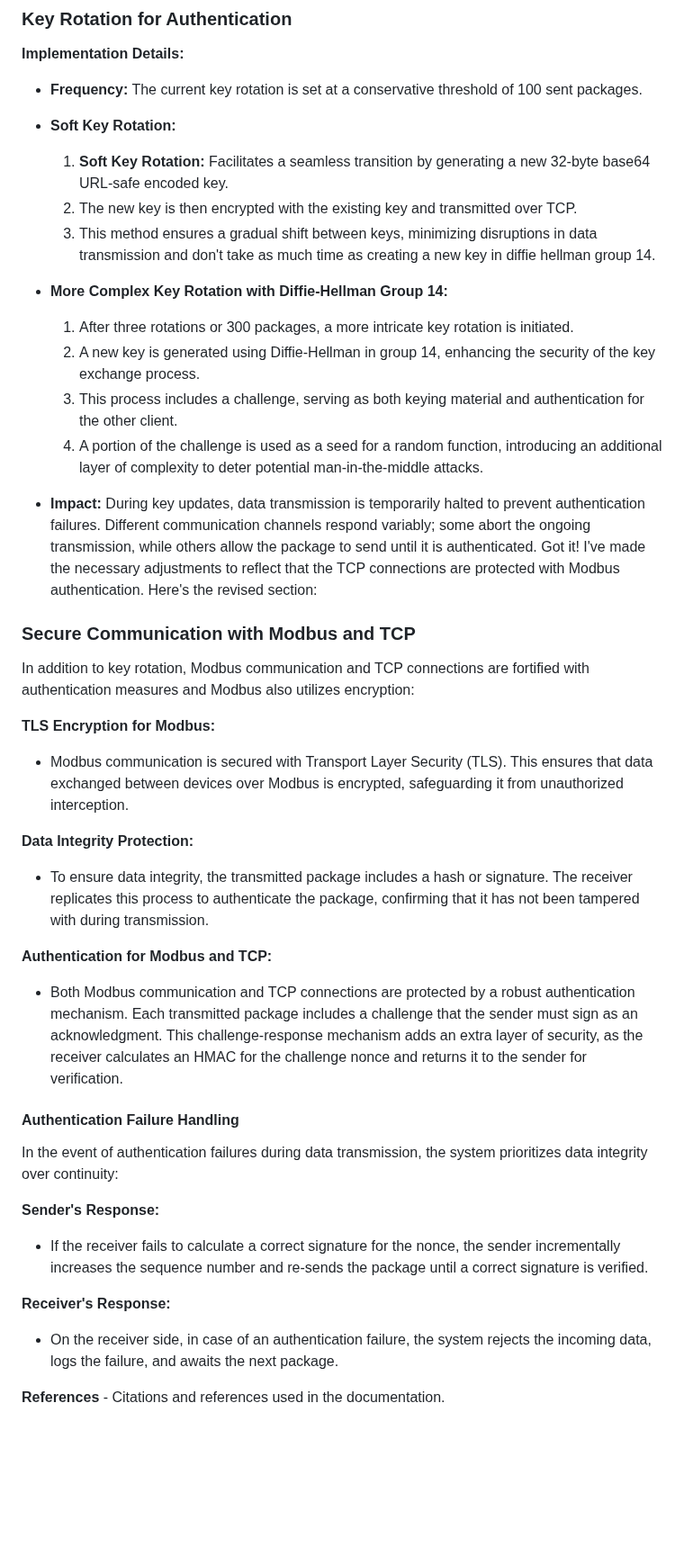
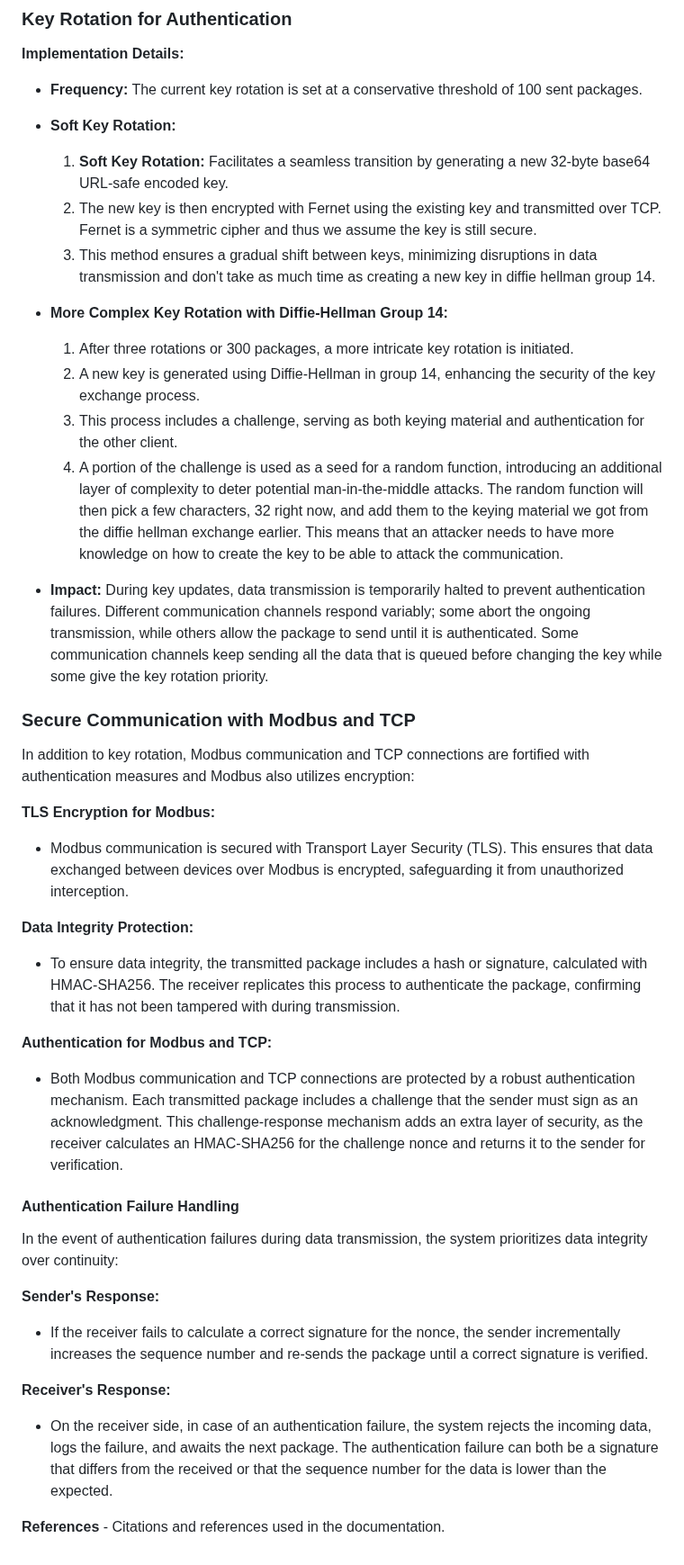
Before and after one commit to StickyTheStick12/TrainSim, a Markdown page: readme.md, the part around one of its changes. Shown at 90% size. Rendered like a GitHub page; blank space fills up the shorter version.

```diff
--- a/readme.md
+++ b/readme.md
@@ -262,16 +271,15 @@ To enhance security measures, the simulation implements key rotation alongside r
 - **Frequency:** The current key rotation is set at a conservative threshold of 100 sent packages.
 - **Soft Key Rotation:**
   1. **Soft Key Rotation:** Facilitates a seamless transition by generating a new 32-byte base64 URL-safe encoded key.
-  2. The new key is then encrypted with the existing key and transmitted over TCP.
+  2. The new key is then encrypted with Fernet using the existing key and transmitted over TCP. Fernet is a symmetric cipher and thus we assume the key is still secure.
   3. This method ensures a gradual shift between keys, minimizing disruptions in data transmission and don't take as much time as creating a new key in diffie hellman group 14.
 
 - **More Complex Key Rotation with Diffie-Hellman Group 14:**
   1. After three rotations or 300 packages, a more intricate key rotation is initiated.
   2. A new key is generated using Diffie-Hellman in group 14, enhancing the security of the key exchange process.
   3. This process includes a challenge, serving as both keying material and authentication for the other client.
-  4. A portion of the challenge is used as a seed for a random function, introducing an additional layer of complexity to deter potential man-in-the-middle attacks.
-- **Impact:** During key updates, data transmission is temporarily halted to prevent authentication failures. Different communication channels respond variably; some abort the ongoing transmission, while others allow the package to send until it is authenticated.
-Got it! I've made the necessary adjustments to reflect that the TCP connections are protected with Modbus authentication. Here's the revised section:
+  4. A portion of the challenge is used as a seed for a random function, introducing an additional layer of complexity to deter potential man-in-the-middle attacks. The random function will then pick a few characters, 32 right now, and add them to the keying material we got from the diffie hellman exchange earlier. This means that an attacker needs to have more knowledge on how to create the key to be able to attack the communication.
+- **Impact:** During key updates, data transmission is temporarily halted to prevent authentication failures. Different communication channels respond variably; some abort the ongoing transmission, while others allow the package to send until it is authenticated. Some communication channels keep sending all the data that is queued before changing the key while some give the key rotation priority.
 
 ### Secure Communication with Modbus and TCP
 
@@ -281,10 +289,10 @@ In addition to key rotation, Modbus communication and TCP connections are fortif
 - Modbus communication is secured with Transport Layer Security (TLS). This ensures that data exchanged between devices over Modbus is encrypted, safeguarding it from unauthorized interception.
 
 **Data Integrity Protection:**
-- To ensure data integrity, the transmitted package includes a hash or signature. The receiver replicates this process to authenticate the package, confirming that it has not been tampered with during transmission.
+- To ensure data integrity, the transmitted package includes a hash or signature, calculated with HMAC-SHA256. The receiver replicates this process to authenticate the package, confirming that it has not been tampered with during transmission.
 
 **Authentication for Modbus and TCP:**
-- Both Modbus communication and TCP connections are protected by a robust authentication mechanism. Each transmitted package includes a challenge that the sender must sign as an acknowledgment. This challenge-response mechanism adds an extra layer of security, as the receiver calculates an HMAC for the challenge nonce and returns it to the sender for verification.
+- Both Modbus communication and TCP connections are protected by a robust authentication mechanism. Each transmitted package includes a challenge that the sender must sign as an acknowledgment. This challenge-response mechanism adds an extra layer of security, as the receiver calculates an HMAC-SHA256 for the challenge nonce and returns it to the sender for verification.
 
 #### Authentication Failure Handling
 
@@ -294,7 +302,7 @@ In the event of authentication failures during data transmission, the system pri
 - If the receiver fails to calculate a correct signature for the nonce, the sender incrementally increases the sequence number and re-sends the package until a correct signature is verified.
 
 **Receiver's Response:**
-- On the receiver side, in case of an authentication failure, the system rejects the incoming data, logs the failure, and awaits the next package.
+- On the receiver side, in case of an authentication failure, the system rejects the incoming data, logs the failure, and awaits the next package. The authentication failure can both be a signature that differs from the received or that the sequence number for the data is lower than the expected.
 
 **References**
     - Citations and references used in the documentation.
```
Also changed, not shown: other parts of readme.md (+15 -6 lines).
